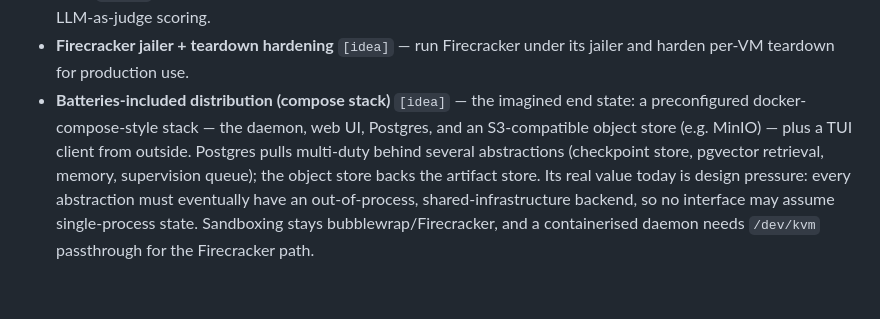
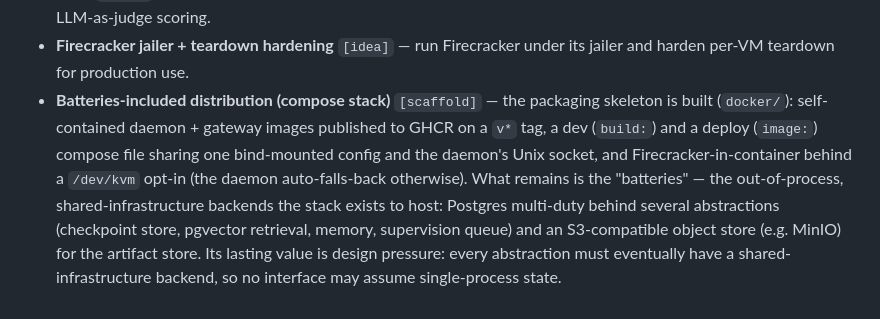
Before and after one commit to craig-b/Orkis, a Markdown page: docs/roadmap.md, the part around the change. Drawn GitHub-style.

Commit message:
Mark the compose-stack packaging built in the roadmap

```diff
--- a/docs/roadmap.md
+++ b/docs/roadmap.md
@@ -110,12 +110,13 @@ The through-lines these ideas are meant to respect:
   behavioural regression suites, and LLM-as-judge scoring.
 - **Firecracker jailer + teardown hardening** `[idea]` — run Firecracker under its jailer
   and harden per-VM teardown for production use.
-- **Batteries-included distribution (compose stack)** `[idea]` — the imagined end state:
-  a preconfigured docker-compose-style stack — the daemon, web UI, Postgres, and an
-  S3-compatible object store (e.g. MinIO) — plus a TUI client from outside. Postgres pulls
-  multi-duty behind several abstractions (checkpoint store, pgvector retrieval, memory,
-  supervision queue); the object store backs the artifact store. Its real value today is
-  design pressure: every abstraction must eventually have an out-of-process,
-  shared-infrastructure backend, so no interface may assume single-process state.
-  Sandboxing stays bubblewrap/Firecracker, and a containerised daemon needs `/dev/kvm`
-  passthrough for the Firecracker path.
+- **Batteries-included distribution (compose stack)** `[scaffold]` — the packaging skeleton
+  is built (`docker/`): self-contained daemon + gateway images published to GHCR on a `v*`
+  tag, a dev (`build:`) and a deploy (`image:`) compose file sharing one bind-mounted config
+  and the daemon's Unix socket, and Firecracker-in-container behind a `/dev/kvm` opt-in (the
+  daemon auto-falls-back otherwise). What remains is the "batteries" — the out-of-process,
+  shared-infrastructure backends the stack exists to host: Postgres multi-duty behind several
+  abstractions (checkpoint store, pgvector retrieval, memory, supervision queue) and an
+  S3-compatible object store (e.g. MinIO) for the artifact store. Its lasting value is design
+  pressure: every abstraction must eventually have a shared-infrastructure backend, so no
+  interface may assume single-process state.
```
